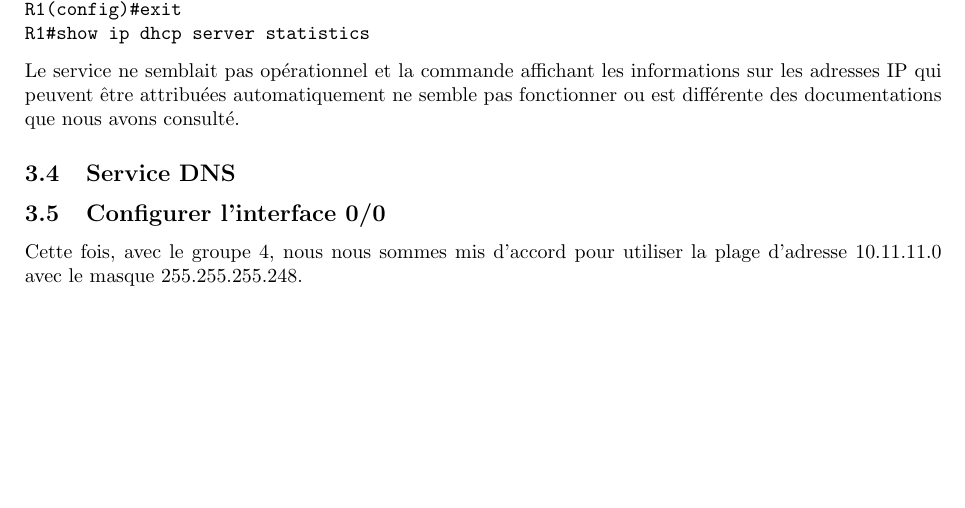
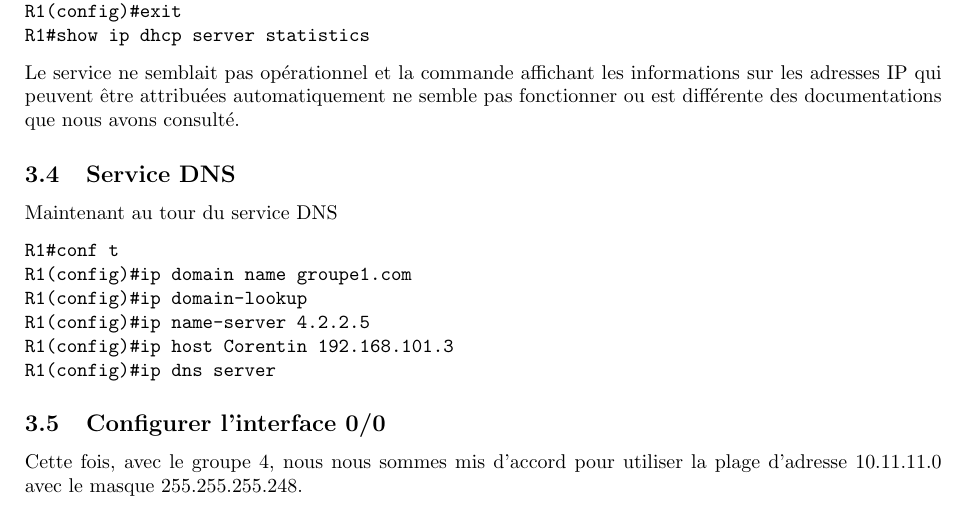
Before and after one commit to cyberjasse/ciscoReseau, a LaTeX document (rapport.tex): part of page 2 of 3, cut so that both start at the same text, the shorter picture padded with empty space. Compiled offline with pdfLaTeX.

Commit message:
historique DNS mais manque le pourquoi ca marche pas

```diff
--- a/rapport.tex
+++ b/rapport.tex
@@ -82,7 +81,16 @@ R1#show ip dhcp server statistics
 Le service ne semblait pas opérationnel et la commande affichant les informations sur les adresses IP qui peuvent être attribuées automatiquement ne semble pas fonctionner ou est différente des documentations que nous avons consulté.
 
 \subsection{Service DNS}
-%TODO
+Maintenant au tour du service DNS
+\begin{verbatim}
+R1#conf t
+R1(config)#ip domain name groupe1.com
+R1(config)#ip domain-lookup
+R1(config)#ip name-server 4.2.2.5
+R1(config)#ip host Corentin 192.168.101.3
+R1(config)#ip dns server
+\end{verbatim}
+%TODO pourquoi on s'était dit que ça marchait pas ? y a eu un message d'erreur où ?
 
 \subsection{Configurer l'interface 0/0}
 Cette fois, avec le groupe 4, nous nous sommes mis d'accord pour utiliser la plage d'adresse 10.11.11.0 avec le masque 255.255.255.248.
```
Also changed, not shown: rapport.tex (1 more changed lines).
